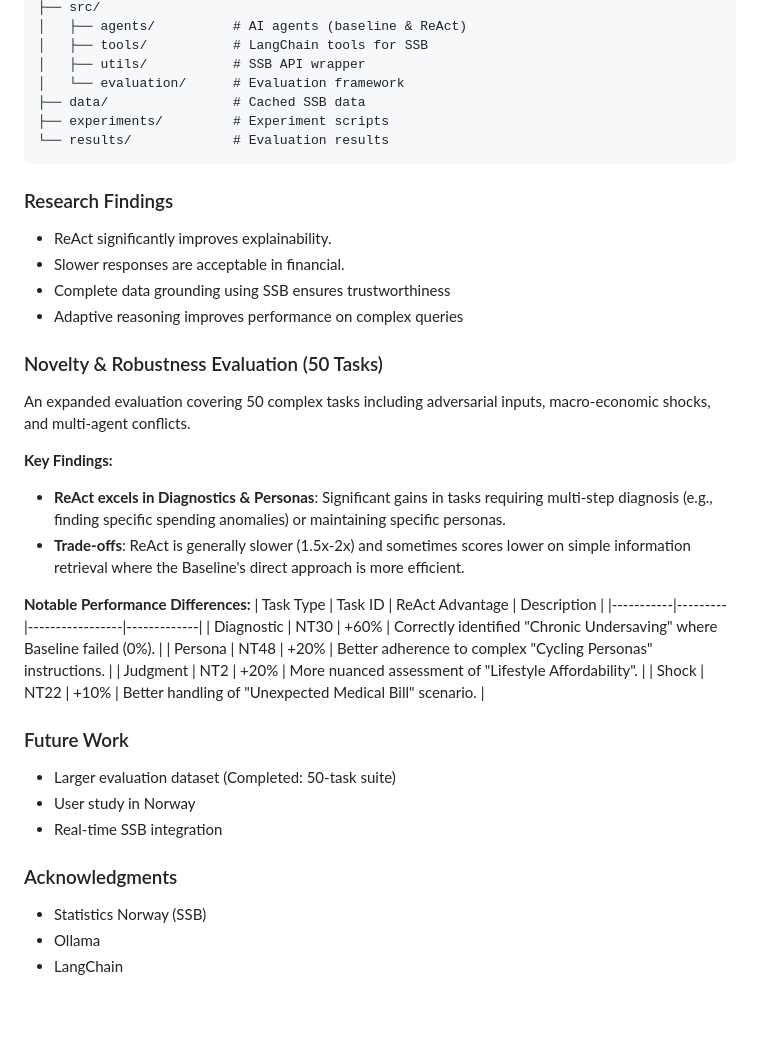
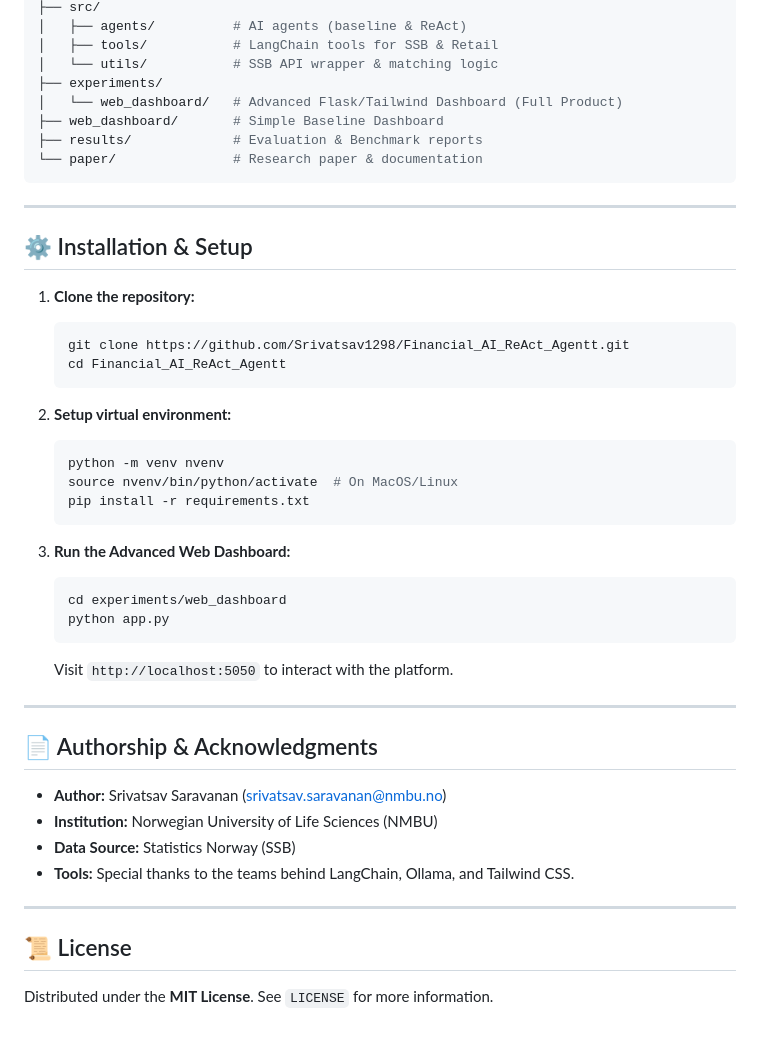
Before and after one commit to Srivatsav1298/Financial_AI_ReAct_Agent, a Markdown page: readme.md, the part around one of its changes. Rendered like a GitHub page.

````diff
--- a/readme.md
+++ b/readme.md
@@ -76,43 +60,49 @@ norfain-react-agent/
 ├── src/
 │   ├── agents/          # AI agents (baseline & ReAct)
-│   ├── tools/           # LangChain tools for SSB
-│   ├── utils/           # SSB API wrapper
-│   └── evaluation/      # Evaluation framework
-├── data/                # Cached SSB data
-├── experiments/         # Experiment scripts
-└── results/             # Evaluation results
+│   ├── tools/           # LangChain tools for SSB & Retail
+│   └── utils/           # SSB API wrapper & matching logic
+├── experiments/
+│   └── web_dashboard/   # Advanced Flask/Tailwind Dashboard (Full Product)
+├── web_dashboard/       # Simple Baseline Dashboard
+├── results/             # Evaluation & Benchmark reports
+└── paper/               # Research paper & documentation
 ```
 
+---
 
-### Research Findings
+## ⚙️ Installation & Setup
 
-- ReAct significantly improves explainability.
-- Slower responses are acceptable in financial.
-- Complete data grounding using SSB ensures trustworthiness
-- Adaptive reasoning improves performance on complex queries
+1. **Clone the repository:**
+   ```bash
+   git clone https://github.com/Srivatsav1298/Financial_AI_ReAct_Agentt.git
+   cd Financial_AI_ReAct_Agentt
+   ```
 
-### Novelty & Robustness Evaluation (50 Tasks)
+2. **Setup virtual environment:**
+   ```bash
+   python -m venv nvenv
+   source nvenv/bin/python/activate  # On MacOS/Linux
+   pip install -r requirements.txt
+   ```
 
-An expanded evaluation covering 50 complex tasks including adversarial inputs, macro-economic shocks, and multi-agent conflicts.
+3. **Run the Advanced Web Dashboard:**
+   ```bash
+   cd experiments/web_dashboard
+   python app.py
+   ```
+   Visit `http://localhost:5050` to interact with the platform.
 
-**Key Findings:**
-- **ReAct excels in Diagnostics & Personas**: Significant gains in tasks requiring multi-step diagnosis (e.g., finding specific spending anomalies) or maintaining specific personas.
-- **Trade-offs**: ReAct is generally slower (1.5x-2x) and sometimes scores lower on simple information retrieval where the Baseline's direct approach is more efficient.
+---
 
-**Notable Performance Differences:**
-| Task Type | Task ID | ReAct Advantage | Description |
-|-----------|---------|-----------------|-------------|
-| Diagnostic | NT30 | +60% | Correctly identified "Chronic Undersaving" where Baseline failed (0%). |
-| Persona | NT48 | +20% | Better adherence to complex "Cycling Personas" instructions. |
-| Judgment | NT2 | +20% | More nuanced assessment of "Lifestyle Affordability". |
-| Shock | NT22 | +10% | Better handling of "Unexpected Medical Bill" scenario. |
+## 📄 Authorship & Acknowledgments
 
-### Future Work
-- Larger evaluation dataset (Completed: 50-task suite)
-- User study in Norway
-- Real-time SSB integration
+- **Author:** Srivatsav Saravanan ([srivatsav.saravanan@nmbu.no](mailto:srivatsav.saravanan@nmbu.no))
+- **Institution:** Norwegian University of Life Sciences (NMBU)
+- **Data Source:** Statistics Norway (SSB)
+- **Tools:** Special thanks to the teams behind LangChain, Ollama, and Tailwind CSS.
 
-### Acknowledgments
-- Statistics Norway (SSB)
-- Ollama
-- LangChain
+---
+
+## 📜 License
+
+Distributed under the **MIT License**. See `LICENSE` for more information.
````
Also changed, not shown: other parts of readme.md (+31 -47 lines).
